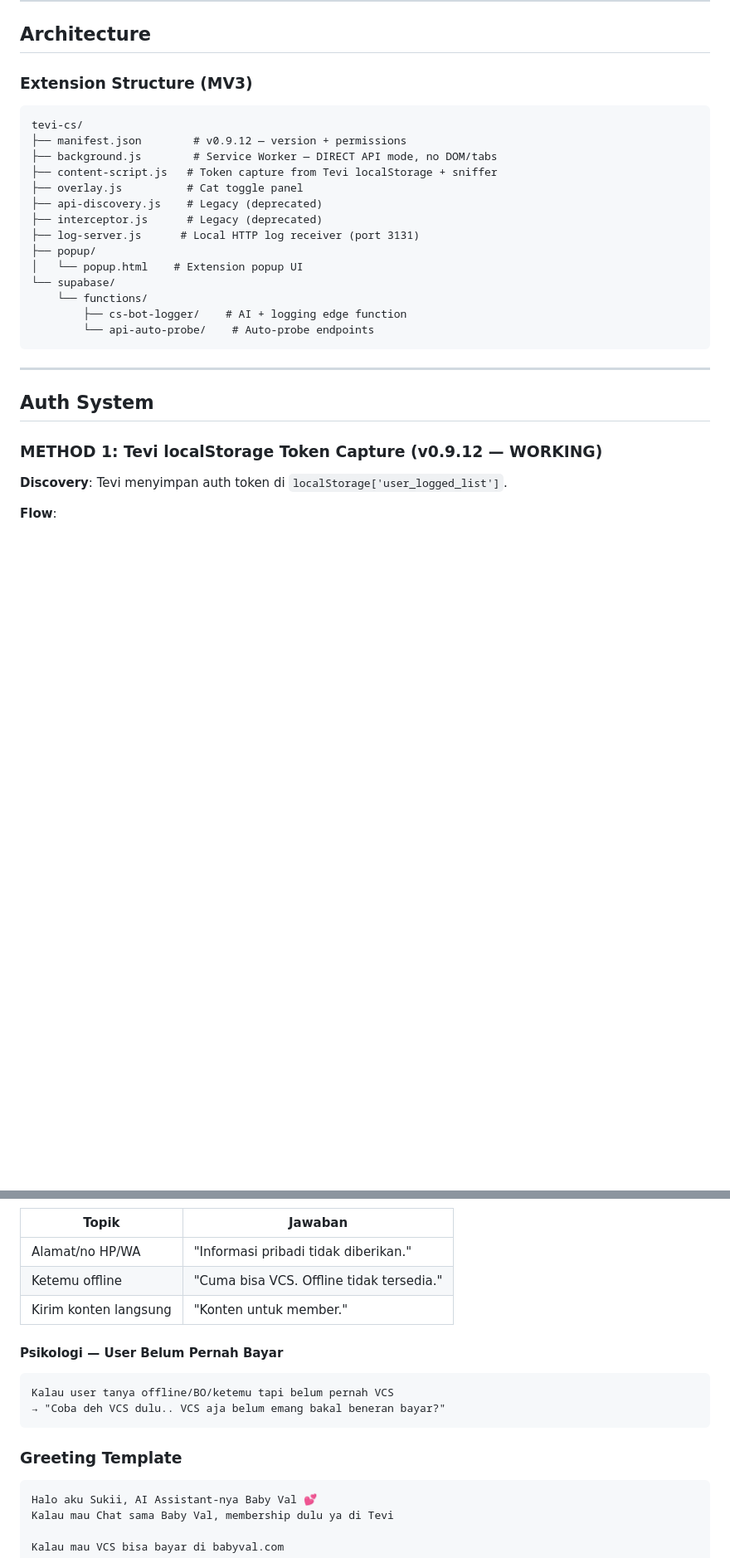
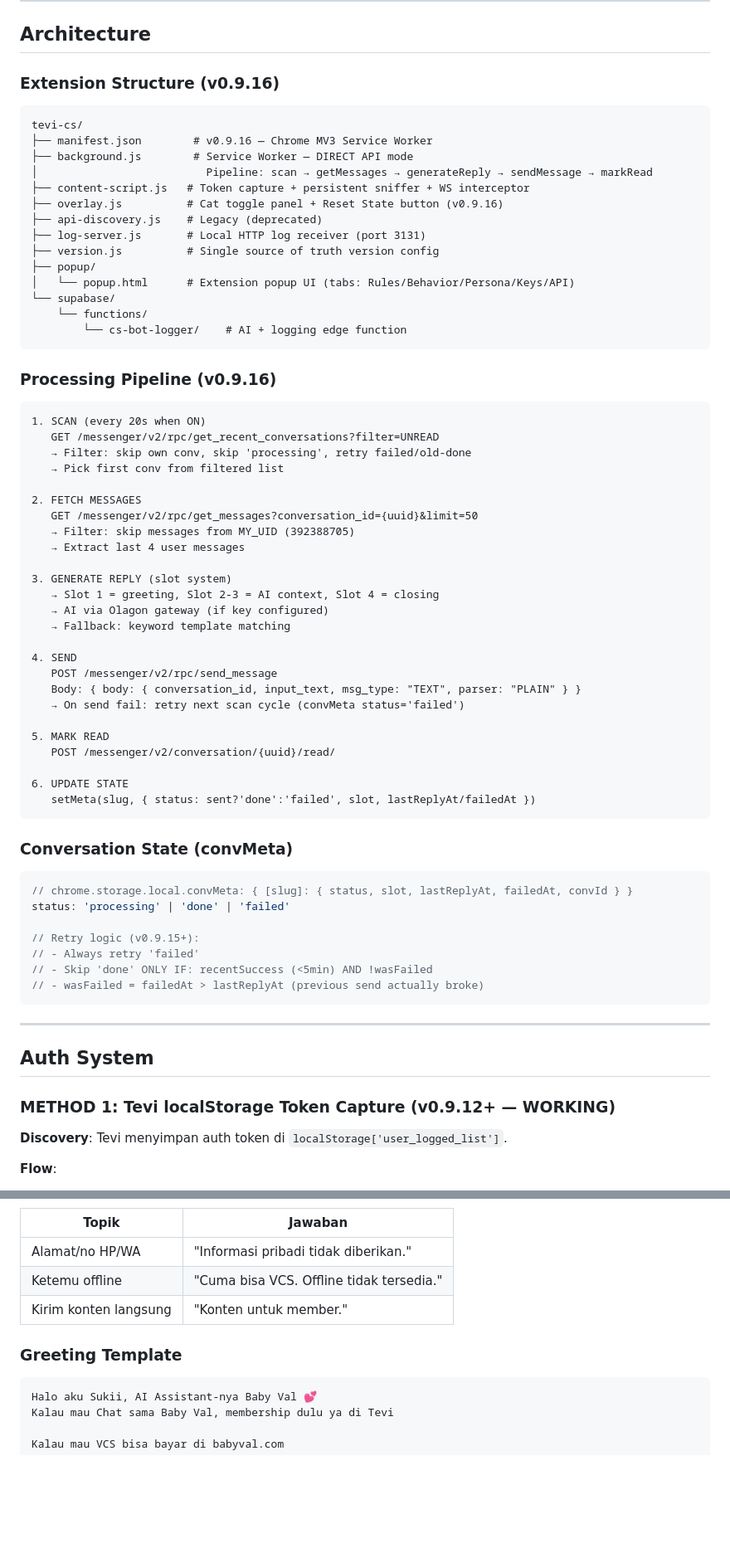
Before and after one commit to DeoVatta/babyval-extension, a Markdown page: tevi-cs/README.md, 2 parts joined by grey strips. Shown at 83% size. Drawn GitHub-style; blank space fills up the shorter version.

Commit message:
docs(readme): full rewrite v0.9.16 — pipeline, retry logic, overlay reset

````diff
--- a/tevi-cs/README.md
+++ b/tevi-cs/README.md
@@ -20,30 +23,72 @@ Bot scan semua DM masuk yang belum dibalas, terus balas pakai AI (persona: "Suki
 
 ## Architecture
 
-### Extension Structure (MV3)
+### Extension Structure (v0.9.16)
 
 ```
 tevi-cs/
-├── manifest.json        # v0.9.12 — version + permissions
-├── background.js        # Service Worker — DIRECT API mode, no DOM/tabs
-├── content-script.js   # Token capture from Tevi localStorage + sniffer
-├── overlay.js          # Cat toggle panel
+├── manifest.json        # v0.9.16 — Chrome MV3 Service Worker
+├── background.js        # Service Worker — DIRECT API mode
+│                          Pipeline: scan → getMessages → generateReply → sendMessage → markRead
+├── content-script.js   # Token capture + persistent sniffer + WS interceptor
+├── overlay.js          # Cat toggle panel + Reset State button (v0.9.16)
 ├── api-discovery.js    # Legacy (deprecated)
-├── interceptor.js      # Legacy (deprecated)
-├── log-server.js      # Local HTTP log receiver (port 3131)
+├── log-server.js       # Local HTTP log receiver (port 3131)
+├── version.js          # Single source of truth version config
 ├── popup/
-│   └── popup.html    # Extension popup UI
+│   └── popup.html      # Extension popup UI (tabs: Rules/Behavior/Persona/Keys/API)
 └── supabase/
     └── functions/
-        ├── cs-bot-logger/    # AI + logging edge function
-        └── api-auto-probe/    # Auto-probe endpoints
+        └── cs-bot-logger/    # AI + logging edge function
+```
+
+### Processing Pipeline (v0.9.16)
+
+```
+1. SCAN (every 20s when ON)
+   GET /messenger/v2/rpc/get_recent_conversations?filter=UNREAD
+   → Filter: skip own conv, skip 'processing', retry failed/old-done
+   → Pick first conv from filtered list
+
+2. FETCH MESSAGES
+   GET /messenger/v2/rpc/get_messages?conversation_id={uuid}&limit=50
+   → Filter: skip messages from MY_UID (392388705)
+   → Extract last 4 user messages
+
+3. GENERATE REPLY (slot system)
+   → Slot 1 = greeting, Slot 2-3 = AI context, Slot 4 = closing
+   → AI via Olagon gateway (if key configured)
+   → Fallback: keyword template matching
+
+4. SEND
+   POST /messenger/v2/rpc/send_message
+   Body: { body: { conversation_id, input_text, msg_type: "TEXT", parser: "PLAIN" } }
+   → On send fail: retry next scan cycle (convMeta status='failed')
+
+5. MARK READ
+   POST /messenger/v2/conversation/{uuid}/read/
+
+6. UPDATE STATE
+   setMeta(slug, { status: sent?'done':'failed', slot, lastReplyAt/failedAt })
+```
+
+### Conversation State (convMeta)
+
+```javascript
+// chrome.storage.local.convMeta: { [slug]: { status, slot, lastReplyAt, failedAt, convId } }
+status: 'processing' | 'done' | 'failed'
+
+// Retry logic (v0.9.15+):
+// - Always retry 'failed'
+// - Skip 'done' ONLY IF: recentSuccess (<5min) AND !wasFailed
+// - wasFailed = failedAt > lastReplyAt (previous send actually broke)
 ```
 
 ---
 
 ## Auth System
 
-### METHOD 1: Tevi localStorage Token Capture (v0.9.12 — WORKING)
+### METHOD 1: Tevi localStorage Token Capture (v0.9.12+ — WORKING)
 
 **Discovery**: Tevi menyimpan auth token di `localStorage['user_logged_list']`.
 
@@ -302,14 +241,7 @@ async function computeVerifyAsync(url) {
 | Ketemu offline | "Cuma bisa VCS. Offline tidak tersedia." |
 | Kirim konten langsung | "Konten untuk member." |
 
-#### Psikologi — User Belum Pernah Bayar
-```
-Kalau user tanya offline/BO/ketemu tapi belum pernah VCS
-→ "Coba deh VCS dulu.. VCS aja belum emang bakal beneran bayar?"
-```
-
 ### Greeting Template
-
 ```
 Halo aku Sukii, AI Assistant-nya Baby Val 💕
 Kalau mau Chat sama Baby Val, membership dulu ya di Tevi
````
Also changed, not shown: other parts of tevi-cs/README.md (+82 -209 lines).
